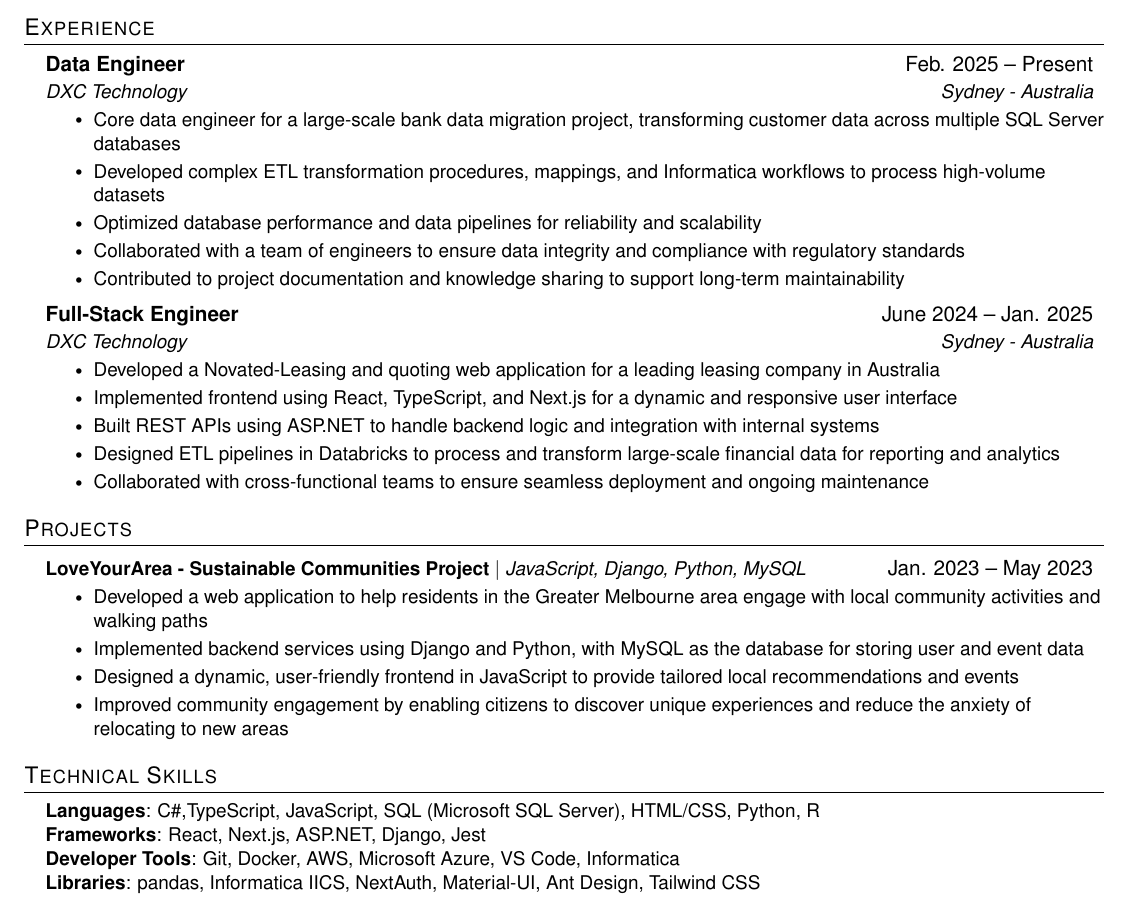
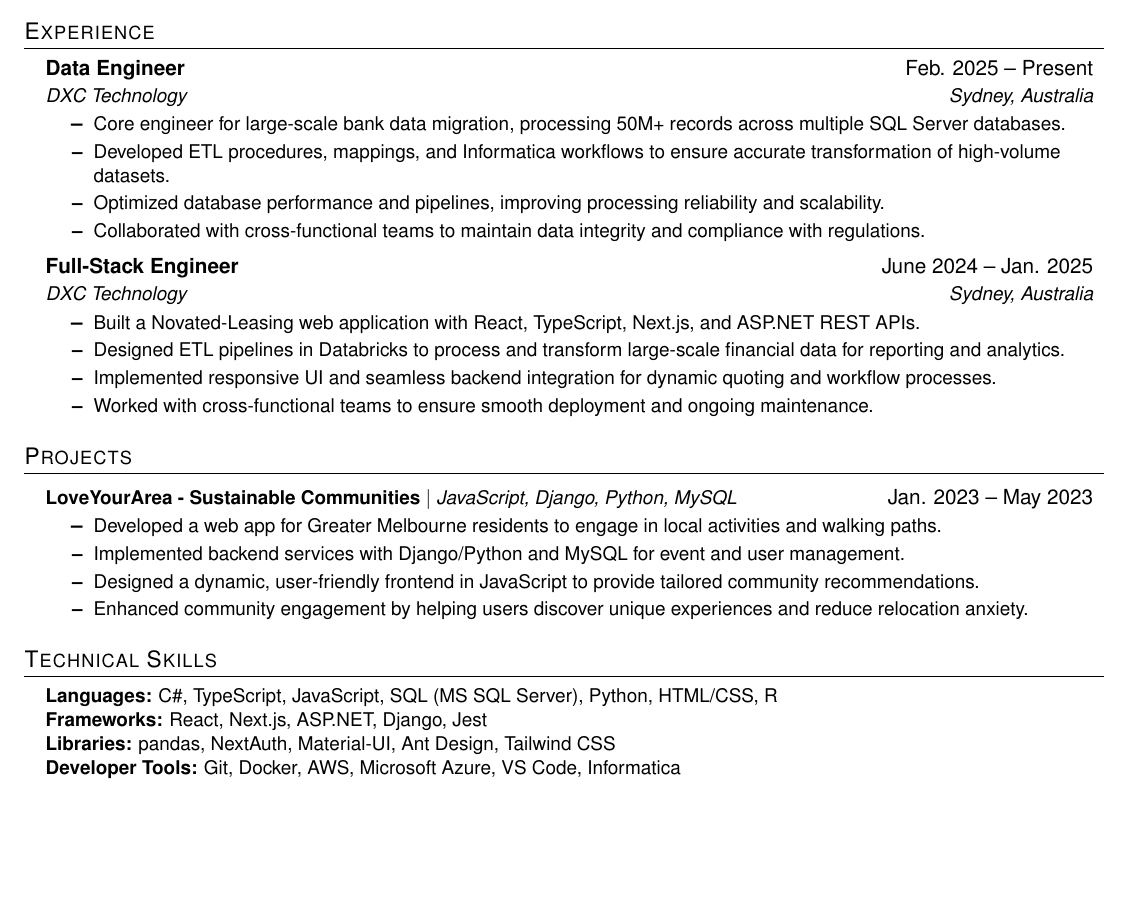
Before and after one commit to CallumStein/resume-cv, a LaTeX CV (resume.tex): part of the page, cut so that both start at the same text, the shorter picture padded with empty space. Compiled offline with pdfLaTeX.

Commit message:
Updated Styling to be more modern

```diff
--- a/resume.tex
+++ b/resume.tex
@@ -38,8 +37,7 @@
 
 
 \pagestyle{fancy}
-\fancyhf{} % clear all header and footer fields
-\fancyfoot{}
+\fancyhf{}
 \renewcommand{\headrulewidth}{0pt}
 \renewcommand{\footrulewidth}{0pt}
 \setlength{\footskip}{6pt}
@@ -131 +93,2 @@
 \end{tabular} &
+\begin{tabular}[c]{r}
@@ -136,7 +98,6 @@
 \end{tabular}
 \end{tabular*}
 \vspace{-6pt}
-
 
 %-----------EDUCATION-----------
 \section{Education}
@@ -149,33 +110,28 @@
     {Bachelor of Electrical Engineering, First-Class Honours}{Mar. 2011 -- Aug. 2015}
 \resumeSubHeadingListEnd
 
-
 %-----------EXPERIENCE-----------
 \section{Experience}
 \resumeSubHeadingListStart
 
-  % Data Engineer Project - Westpac Data Migration
 \resumeSubheading
   {Data Engineer}{Feb. 2025 -- Present}
-    {DXC Technology}{Sydney - Australia}
+  {DXC Technology}{Sydney, Australia}
   \resumeItemListStart
-      \resumeItem{Core data engineer for a large-scale bank data migration project, transforming customer data across multiple SQL Server databases}
-      \resumeItem{Developed complex ETL transformation procedures, mappings, and Informatica workflows to process high-volume datasets}
-      \resumeItem{Optimized database performance and data pipelines for reliability and scalability}
-      \resumeItem{Collaborated with a team of engineers to ensure data integrity and compliance with regulatory standards}
-      \resumeItem{Contributed to project documentation and knowledge sharing to support long-term maintainability}
+    \resumeItem{Core engineer for large-scale bank data migration, processing 50M+ records across multiple SQL Server databases.}
+    \resumeItem{Developed ETL procedures, mappings, and Informatica workflows to ensure accurate transformation of high-volume datasets.}
+    \resumeItem{Optimized database performance and pipelines, improving processing reliability and scalability.}
+    \resumeItem{Collaborated with cross-functional teams to maintain data integrity and compliance with regulations.}
   \resumeItemListEnd
 
-  % Full-Stack Engineer Project - SmartGroup Novated Leasing
 \resumeSubheading
   {Full-Stack Engineer}{June 2024 -- Jan. 2025}
-    {DXC Technology}{Sydney - Australia}
+  {DXC Technology}{Sydney, Australia}
   \resumeItemListStart
-      \resumeItem{Developed a Novated-Leasing and quoting web application for a leading leasing company in Australia}
-      \resumeItem{Implemented frontend using React, TypeScript, and Next.js for a dynamic and responsive user interface}
-      \resumeItem{Built REST APIs using ASP.NET to handle backend logic and integration with internal systems}
-      \resumeItem{Designed ETL pipelines in Databricks to process and transform large-scale financial data for reporting and analytics}
-      \resumeItem{Collaborated with cross-functional teams to ensure seamless deployment and ongoing maintenance}
+    \resumeItem{Built a Novated-Leasing web application with React, TypeScript, Next.js, and ASP.NET REST APIs.}
+    \resumeItem{Designed ETL pipelines in Databricks to process and transform large-scale financial data for reporting and analytics.}
+    \resumeItem{Implemented responsive UI and seamless backend integration for dynamic quoting and workflow processes.}
+    \resumeItem{Worked with cross-functional teams to ensure smooth deployment and ongoing maintenance.}
   \resumeItemListEnd
 
 \resumeSubHeadingListEnd
@@ -185,28 +141,26 @@
 \resumeSubHeadingListStart
 
 \resumeProjectHeading
-          {\textbf{LoveYourArea - Sustainable Communities Project} $|$ \emph{JavaScript, Django, Python, MySQL}}{Jan. 2023 -- May 2023}
+    {\textbf{LoveYourArea - Sustainable Communities} $|$ \emph{JavaScript, Django, Python, MySQL}}{Jan. 2023 -- May 2023}
     \resumeItemListStart
-            \resumeItem{Developed a web application to help residents in the Greater Melbourne area engage with local community activities and walking paths}
-            \resumeItem{Implemented backend services using Django and Python, with MySQL as the database for storing user and event data}
-            \resumeItem{Designed a dynamic, user-friendly frontend in JavaScript to provide tailored local recommendations and events}
-            \resumeItem{Improved community engagement by enabling citizens to discover unique experiences and reduce the anxiety of relocating to new areas}
+      \resumeItem{Developed a web app for Greater Melbourne residents to engage in local activities and walking paths.}
+      \resumeItem{Implemented backend services with Django/Python and MySQL for event and user management.}
+      \resumeItem{Designed a dynamic, user-friendly frontend in JavaScript to provide tailored community recommendations.}
+      \resumeItem{Enhanced community engagement by helping users discover unique experiences and reduce relocation anxiety.}
     \resumeItemListEnd
 
 \resumeSubHeadingListEnd
 
-
-%-----------PROGRAMMING SKILLS-----------
+%-----------TECHNICAL SKILLS-----------
 \section{Technical Skills}
 \begin{itemize}[leftmargin=0.15in, label={}]
-    \small{\item{
-     \textbf{Languages}{: C\#,TypeScript, JavaScript, SQL (Microsoft SQL Server), HTML/CSS, Python, R} \\
-     \textbf{Frameworks}{: React, Next.js, ASP.NET, Django, Jest} \\
-     \textbf{Developer Tools}{: Git, Docker, AWS, Microsoft Azure, VS Code, Informatica} \\
-     \textbf{Libraries}{: pandas, Informatica IICS, NextAuth, Material-UI, Ant Design, Tailwind CSS}
+\small{
+\item{
+\textbf{Languages:} C\#, TypeScript, JavaScript, SQL (MS SQL Server), Python, HTML/CSS, R \\
+\textbf{Frameworks:} React, Next.js, ASP.NET, Django, Jest \\
+\textbf{Libraries:} pandas, NextAuth, Material-UI, Ant Design, Tailwind CSS \\
+\textbf{Developer Tools:} Git, Docker, AWS, Microsoft Azure, VS Code, Informatica
 }}
 \end{itemize}
 
-
-%-------------------------------------------
 \end{document}
```
Also changed, not shown: README.md, resume.pdf, resume.png (added), resume.tex (46 more changed lines). Lines whose indentation alone changed are shown as unchanged.
